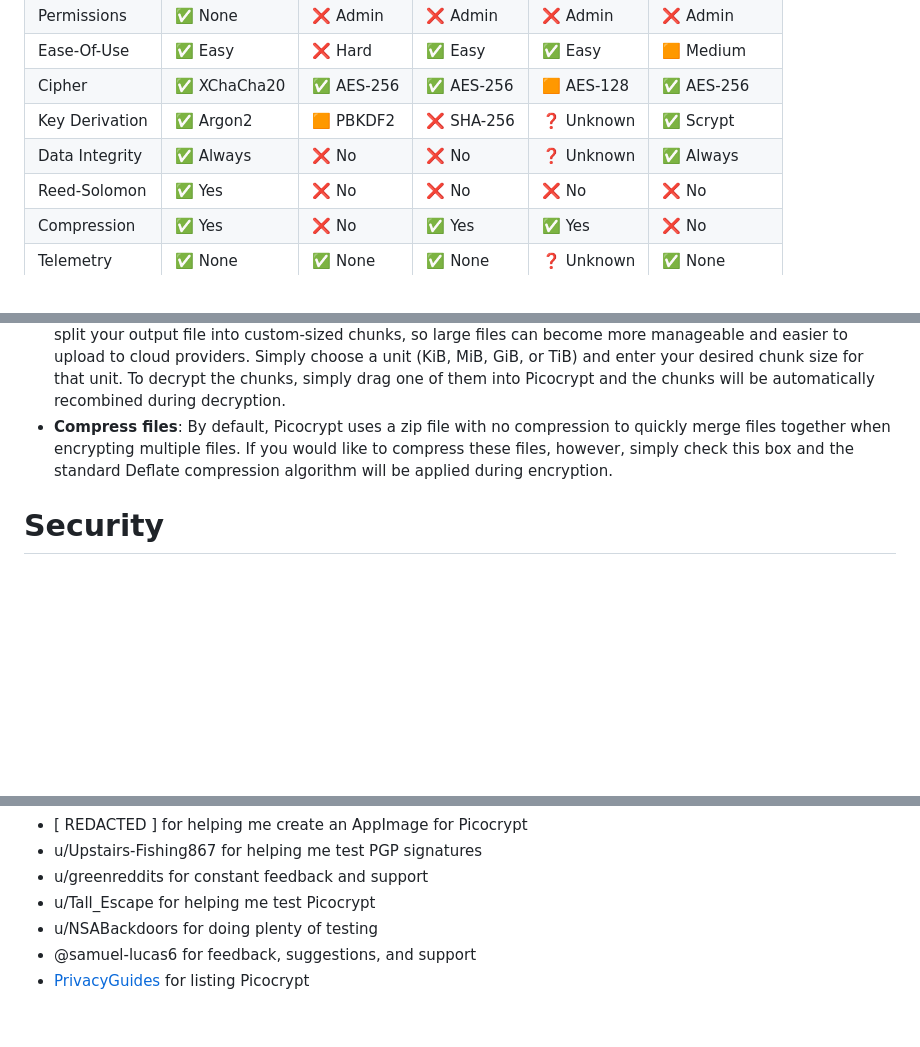
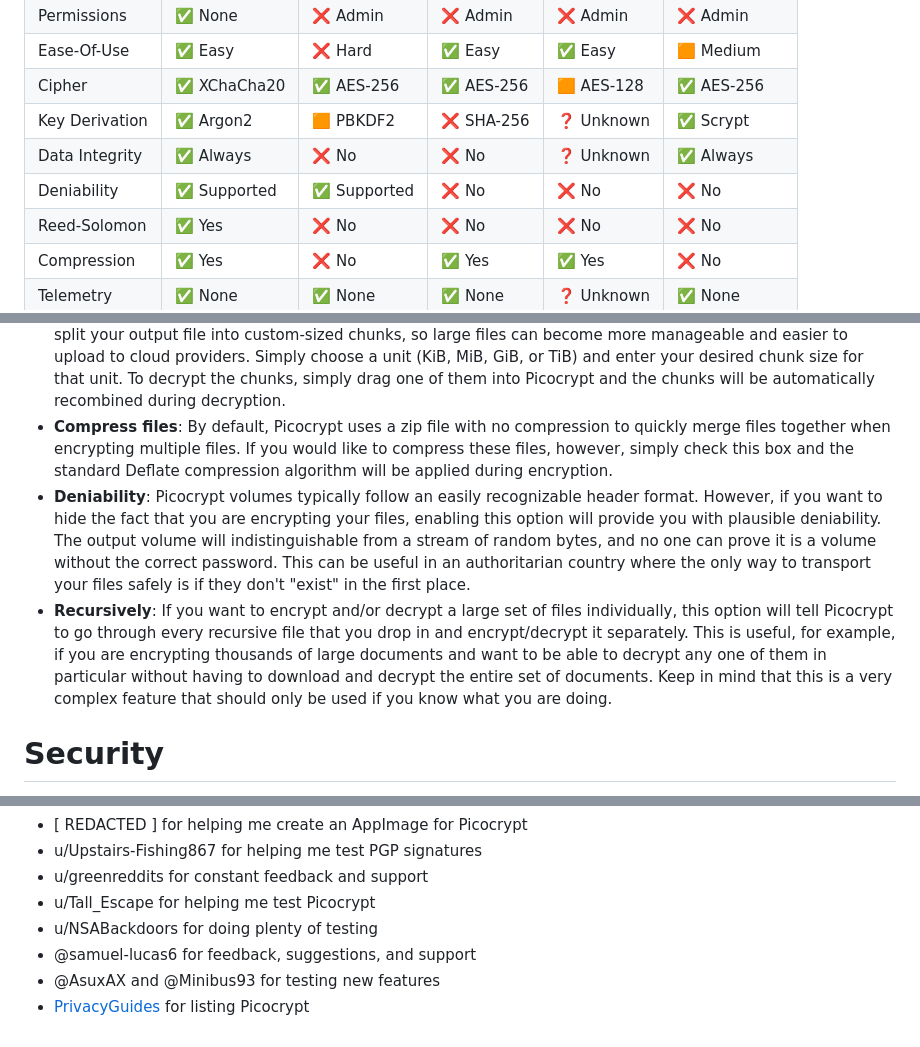
Before and after one commit to HACKERALERT/Picocrypt, a Markdown page: README.md, 3 parts joined by grey strips. Drawn GitHub-style; blank space fills up the shorter version.

Commit message:
Add description for new features

```diff
--- a/README.md
+++ b/README.md
@@ -52,6 +52,7 @@ Here's how Picocrypt compares to other popular encryption tools.
 | Cipher         |✅ XChaCha20   |✅ AES-256      |✅ AES-256     |🟧 AES-128      |✅ AES-256     |
 | Key Derivation |✅ Argon2      |🟧 PBKDF2       |❌ SHA-256     |❓ Unknown      |✅ Scrypt      |
 | Data Integrity |✅ Always      |❌ No           |❌ No          |❓ Unknown      |✅ Always      |
+| Deniability    |✅ Supported   |✅ Supported    |❌ No          |❌ No           |❌ No          |
 | Reed-Solomon   |✅ Yes         |❌ No           |❌ No          |❌ No           |❌ No          |
 | Compression    |✅ Yes         |❌ No           |✅ Yes         |✅ Yes          |❌ No          |
 | Telemetry      |✅ None        |✅ None         |✅ None        |❓ Unknown      |✅ None        |
@@ -72,6 +73,8 @@ While being simple, Picocrypt also strives to be powerful in the hands of knowle
 	<li><strong>Force decrypt</strong>: Picocrypt automatically checks for file integrity upon decryption. If the file has been modified or is corrupted, Picocrypt will automatically delete the output for the user's safety. If you would like to override these safeguards, check this option. Also, if this option is checked and the Reed-Solomon feature was used on the encrypted volume, Picocrypt will attempt to recover as much of the file as possible during decryption.</li>
 	<li><strong>Split into chunks</strong>: Don't feel like dealing with gargantuan files? No worries! With Picocrypt, you can choose to split your output file into custom-sized chunks, so large files can become more manageable and easier to upload to cloud providers. Simply choose a unit (KiB, MiB, GiB, or TiB) and enter your desired chunk size for that unit. To decrypt the chunks, simply drag one of them into Picocrypt and the chunks will be automatically recombined during decryption.</li>
 	<li><strong>Compress files</strong>: By default, Picocrypt uses a zip file with no compression to quickly merge files together when encrypting multiple files. If you would like to compress these files, however, simply check this box and the standard Deflate compression algorithm will be applied during encryption.</li>
+	<li><strong>Deniability</strong>: Picocrypt volumes typically follow an easily recognizable header format. However, if you want to hide the fact that you are encrypting your files, enabling this option will provide you with plausible deniability. The output volume will indistinguishable from a stream of random bytes, and no one can prove it is a volume without the correct password. This can be useful in an authoritarian country where the only way to transport your files safely is if they don't "exist" in the first place.</li>
+	<li><strong>Recursively</strong>: If you want to encrypt and/or decrypt a large set of files individually, this option will tell Picocrypt to go through every recursive file that you drop in and encrypt/decrypt it separately. This is useful, for example, if you are encrypting thousands of large documents and want to be able to decrypt any one of them in particular without having to download and decrypt the entire set of documents. Keep in mind that this is a very complex feature that should only be used if you know what you are doing.</li>
 </ul>
 
 # Security
@@ -167,5 +170,6 @@ Finally, thanks to these people/organizations for helping me out when needed:
 	<li>u/Tall_Escape for helping me test Picocrypt</li>
 	<li>u/NSABackdoors for doing plenty of testing</li>
 	<li>@samuel-lucas6 for feedback, suggestions, and support</li>
+	<li>@AsuxAX and @Minibus93 for testing new features</li>
 	<li><a href="https://privacyguides.org">PrivacyGuides</a> for listing Picocrypt</li>
 </ul>
```
